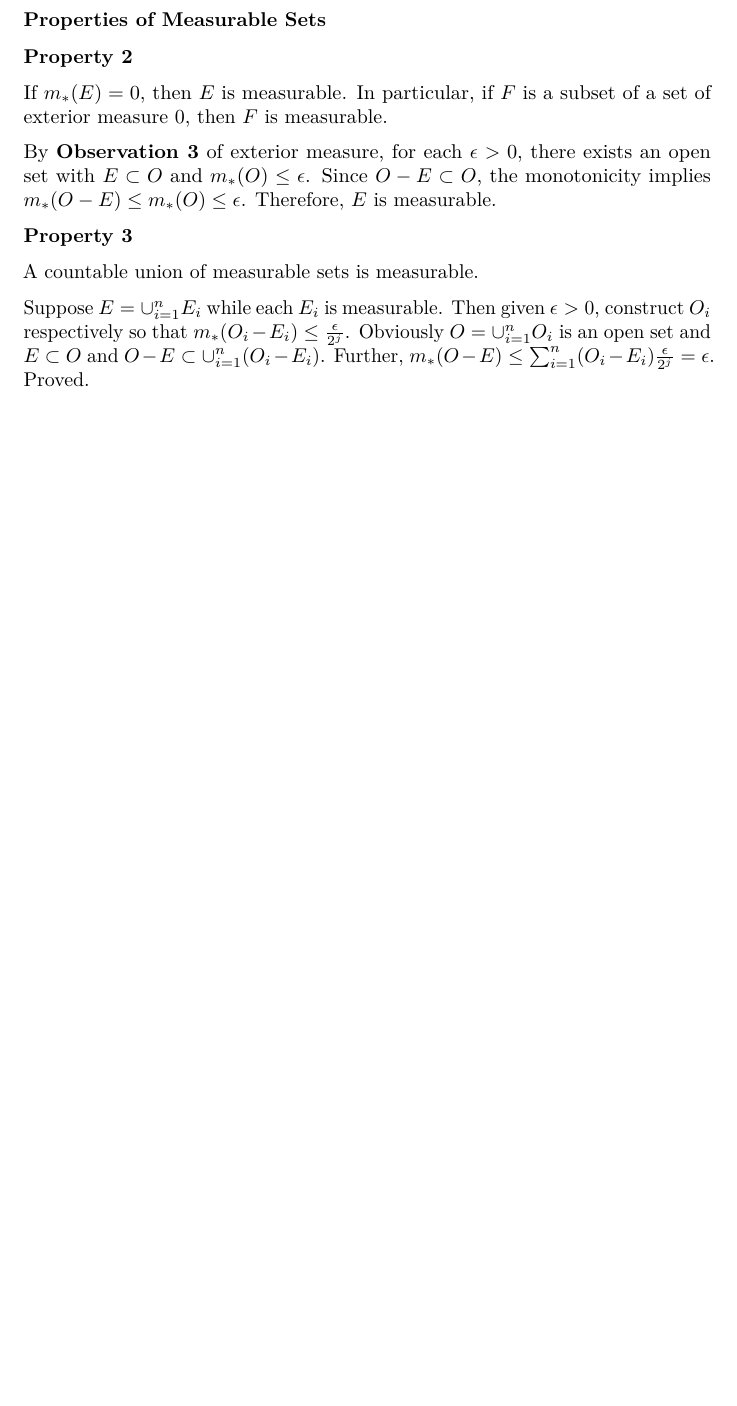
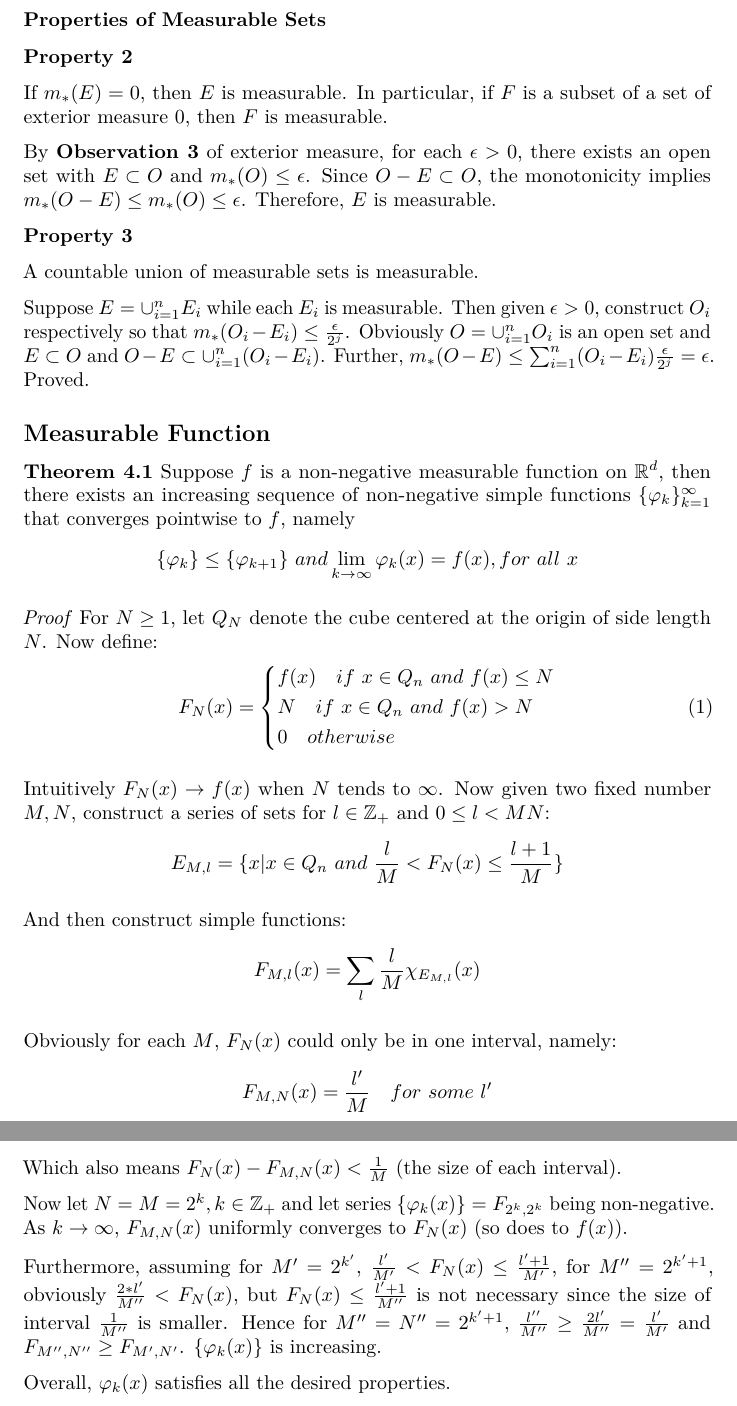
Before and after one commit to a1trl9/stle, a LaTeX document (real_analysis.tex): part of page 2 of 2 before the commit and two parts of pages 2 and 3 of 3 after it, the two joined at a grey line, cut so that both start at the same text, the shorter picture padded with empty space. Compiled offline with pdfLaTeX.

Commit message:
ADD: theorem 4.1 of measurable functions.

```diff
--- a/real_analysis.tex
+++ b/real_analysis.tex
@@ -130,4 +130,52 @@ given \(\epsilon>0\), construct \(O_i\) respectively so that
 \(m_*(O-E)\leq \sum_{i=1}^n(O_i-E_i)\frac{\epsilon}{2^j}=\epsilon\).
 Proved.
 
+\subsection{Measurable Function}
+\textbf{Theorem 4.1}
+Suppose \(f\) is a non-negative measurable function on \(\mathbb{R}^d\),
+then there exists an increasing sequence of non-negative simple functions
+\(\{\varphi_k\}^{\infty}_{k=1}\) that converges pointwise to \(f\), namely
+\[\{\varphi_k\}\leq \{\varphi_{k+1}\}\ and \lim_{k\to \infty}\varphi_k(x)=f(x), for\ all\ x\]
+
+\textit{Proof}
+For \(N\geq 1\), let \(Q_N\) denote the cube centered at the origin of side length
+\(N\). Now define:
+\begin{equation}
+F_N(x)=
+\left\{\begin{aligned}
+  & f(x) \quad if\ x \in Q_n\ and\ f(x) \leq N \\
+  & N \quad if\ x \in Q_n\ and\ f(x) > N \\
+  & 0 \quad otherwise
+\end{aligned}\right.
+\end{equation}
+
+Intuitively \(F_N(x)\to f(x)\) when \(N\) tends to \(\infty\). Now given two fixed number \(M, N\), construct a series of sets for \(l \in \mathbb{Z_+}\) and
+\(0 \leq l < MN\):
+\[
+  E_{M, l} = \{x | x \in Q_n\ and\ \frac{l}{M} < F_N(x) \leq \frac{l+1}{M} \}
+\]
+
+And then construct simple functions:
+\[
+  F_{M, l}(x)=\sum_{l}\frac{l}{M}\chi_{E_{M, l}}(x)
+\]
+
+Obviously for each \(M\), \(F_N(x)\) could only be in one interval, namely:
+\[
+  F_{M, N}(x)=\frac{l'}{M}\quad for\ some\ l'
+\]
+Which also means \(F_N(x) - F_{M, N}(x) < \frac{1}{M}\) (the size of each interval).
+
+Now let \(N = M = 2^k, k\in\mathbb{Z_+}\) and let series
+\(\{\varphi_k(x)\}=F_{2^k, 2^k}\) being non-negative.
+As \(k\to \infty\), \(F_{M, N}(x)\) uniformly converges to \(F_N(x)\)
+(so does to \(f(x)\)).
+
+Furthermore, assuming for \(M'=2^{k'}\), \(\frac{l'}{M'}<F_N(x)\leq\frac{l'+1}{M'}\),
+for \(M''=2^{k'+1}\), obviously \(\frac{2*l'}{M''}<F_N(x)\), but \(F_N(x)\leq \frac{l'+1}{M''}\)
+is not necessary since the size of interval \(\frac{1}{M''}\) is smaller. Hence
+for \(M''=N''=2^{k'+1}\), \(\frac{l''}{M''}\geq \frac{2l'}{M''}=\frac{l'}{M'}\) and
+\(F_{M'', N''}\geq F_{M', N'}\). \(\{\varphi_k(x)\}\) is increasing.
+
+Overall, \(\varphi_k(x)\) satisfies all the desired properties.
 \end{document}
```
Also changed, not shown: real_analysis.tex (4 more changed lines).
